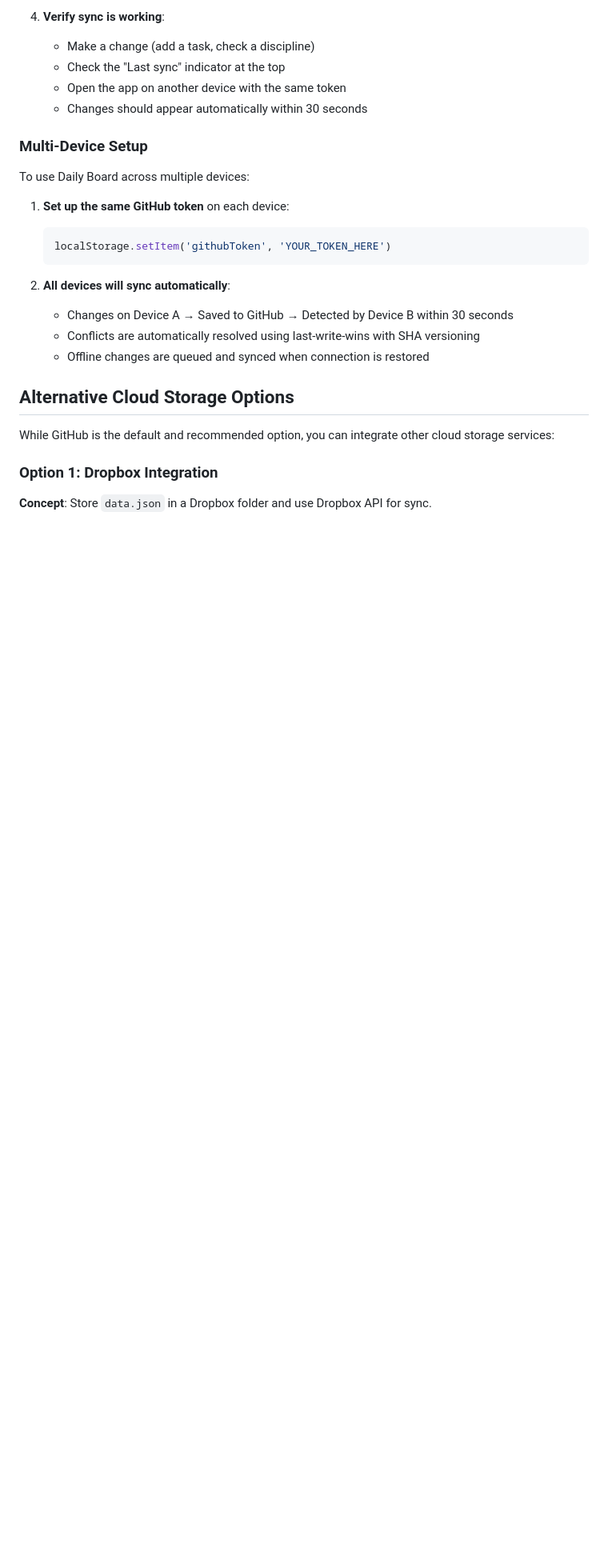
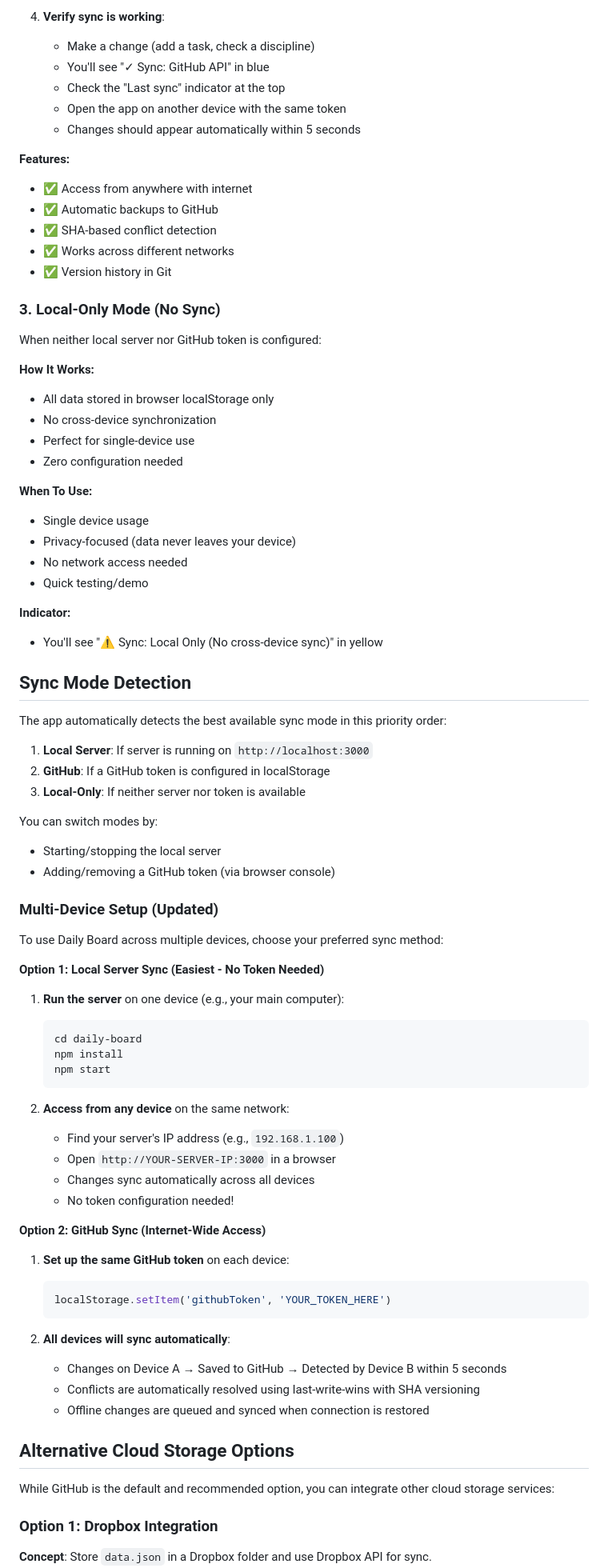
Before and after one commit to markvanengelen-gulo/daily-board, a Markdown page: CLOUD_SYNC_GUIDE.md, the part around one of its changes. Shown at 80% size. Drawn GitHub-style; blank space fills up the shorter version.

````diff
--- a/CLOUD_SYNC_GUIDE.md
+++ b/CLOUD_SYNC_GUIDE.md
@@ -50,13 +78,69 @@ Daily Board currently uses **GitHub** as the cloud storage backend with the foll
 
 4. **Verify sync is working**:
    - Make a change (add a task, check a discipline)
+   - You'll see "✓ Sync: GitHub API" in blue
    - Check the "Last sync" indicator at the top
    - Open the app on another device with the same token
-   - Changes should appear automatically within 30 seconds
+   - Changes should appear automatically within 5 seconds
 
-### Multi-Device Setup
+**Features:**
+- ✅ Access from anywhere with internet
+- ✅ Automatic backups to GitHub
+- ✅ SHA-based conflict detection
+- ✅ Works across different networks
+- ✅ Version history in Git
 
-To use Daily Board across multiple devices:
+### 3. Local-Only Mode (No Sync)
+
+When neither local server nor GitHub token is configured:
+
+**How It Works:**
+- All data stored in browser localStorage only
+- No cross-device synchronization
+- Perfect for single-device use
+- Zero configuration needed
+
+**When To Use:**
+- Single device usage
+- Privacy-focused (data never leaves your device)
+- No network access needed
+- Quick testing/demo
+
+**Indicator:**
+- You'll see "⚠️ Sync: Local Only (No cross-device sync)" in yellow
+
+## Sync Mode Detection
+
+The app automatically detects the best available sync mode in this priority order:
+
+1. **Local Server**: If server is running on `http://localhost:3000`
+2. **GitHub**: If a GitHub token is configured in localStorage
+3. **Local-Only**: If neither server nor token is available
+
+You can switch modes by:
+- Starting/stopping the local server
+- Adding/removing a GitHub token (via browser console)
+
+### Multi-Device Setup (Updated)
+
+To use Daily Board across multiple devices, choose your preferred sync method:
+
+**Option 1: Local Server Sync (Easiest - No Token Needed)**
+
+1. **Run the server** on one device (e.g., your main computer):
+   ```bash
+   cd daily-board
+   npm install
+   npm start
+   ```
+
+2. **Access from any device** on the same network:
+   - Find your server's IP address (e.g., `192.168.1.100`)
+   - Open `http://YOUR-SERVER-IP:3000` in a browser
+   - Changes sync automatically across all devices
+   - No token configuration needed!
+
+**Option 2: GitHub Sync (Internet-Wide Access)**
 
 1. **Set up the same GitHub token** on each device:
    ```javascript
@@ -64,7 +148,7 @@ To use Daily Board across multiple devices:
    ```
 
 2. **All devices will sync automatically**:
-   - Changes on Device A → Saved to GitHub → Detected by Device B within 30 seconds
+   - Changes on Device A → Saved to GitHub → Detected by Device B within 5 seconds
    - Conflicts are automatically resolved using last-write-wins with SHA versioning
    - Offline changes are queued and synced when connection is restored
 
````
Also changed, not shown: other parts of CLOUD_SYNC_GUIDE.md (+46 -18 lines).
